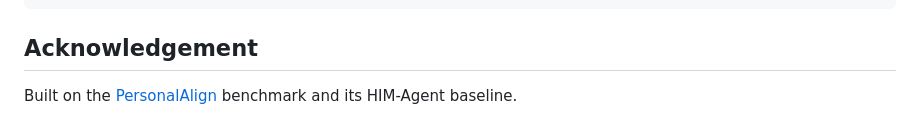
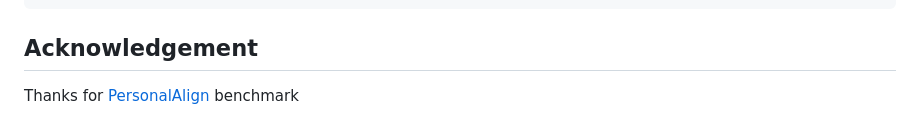
Before and after one commit to fyzhang1/ExpActivator, a Markdown page: README.md, the part around the change. Rendered like a GitHub page.

Commit message:
Update acknowledgement wording in README

```diff
--- a/README.md
+++ b/README.md
@@ -103,4 +103,4 @@ data/ samples/  benchmark data
 
 ## Acknowledgement
 
-Built on the [PersonalAlign](https://github.com/iLearn-Lab/ACL26-PersonalAlign) benchmark and its HIM-Agent baseline.
+Thanks for [PersonalAlign](https://github.com/iLearn-Lab/ACL26-PersonalAlign) benchmark
```
